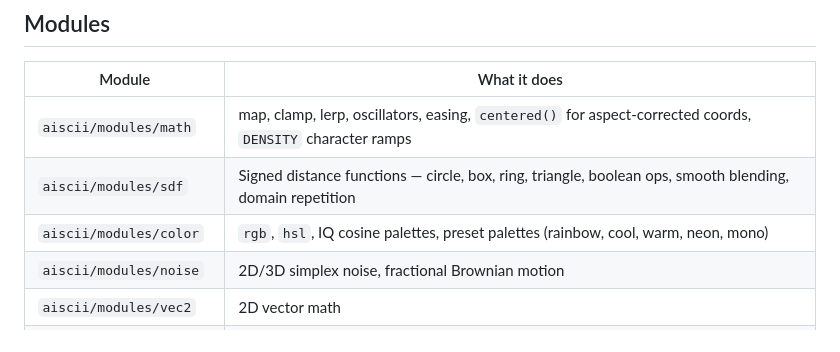
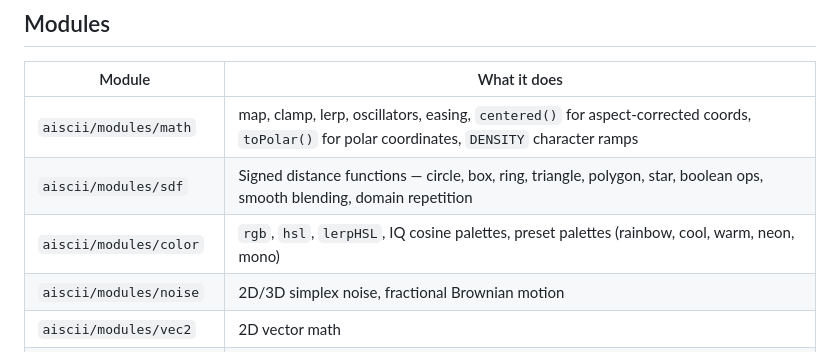
Before and after one commit to ossa-ma/aiscii, a Markdown page: README.md, the part around the change. Drawn GitHub-style.

Commit message:
update README modules table with new exports

```diff
--- a/README.md
+++ b/README.md
@@ -66,9 +66,9 @@ export function main(coord, context) {
 
 | Module | What it does |
 |--------|-------------|
-| `aiscii/modules/math` | map, clamp, lerp, oscillators, easing, `centered()` for aspect-corrected coords, `DENSITY` character ramps |
-| `aiscii/modules/sdf` | Signed distance functions — circle, box, ring, triangle, boolean ops, smooth blending, domain repetition |
-| `aiscii/modules/color` | `rgb`, `hsl`, IQ cosine palettes, preset palettes (rainbow, cool, warm, neon, mono) |
+| `aiscii/modules/math` | map, clamp, lerp, oscillators, easing, `centered()` for aspect-corrected coords, `toPolar()` for polar coordinates, `DENSITY` character ramps |
+| `aiscii/modules/sdf` | Signed distance functions — circle, box, ring, triangle, polygon, star, boolean ops, smooth blending, domain repetition |
+| `aiscii/modules/color` | `rgb`, `hsl`, `lerpHSL`, IQ cosine palettes, preset palettes (rainbow, cool, warm, neon, mono) |
 | `aiscii/modules/noise` | 2D/3D simplex noise, fractional Brownian motion |
 | `aiscii/modules/vec2` | 2D vector math |
 | `aiscii/modules/buffer` | Safe read/write operations on the cell buffer |
```
